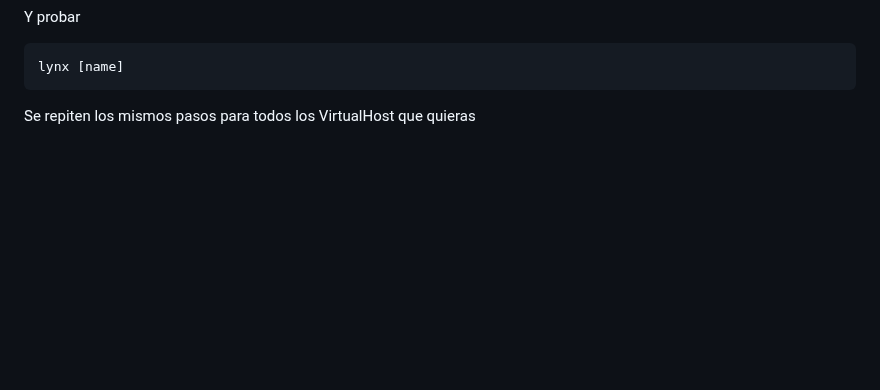
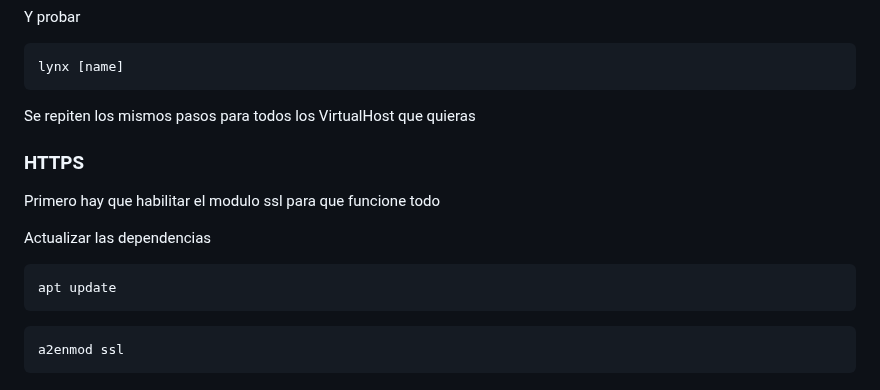
Before and after one commit to GreenLass000/DAW-Exercises, a Markdown page: apache-howto.md, the part around the change. GitHub-like rendering; blank space fills up the shorter version.

Commit message:
apache-howto.md updated from https://stackedit.io/

````diff
--- a/apache-howto.md
+++ b/apache-howto.md
@@ -199,9 +199,21 @@ Y probar
 lynx [name]
 ```
 Se repiten los mismos pasos para todos los VirtualHost que quieras
+
+### HTTPS
+Primero hay que habilitar el modulo ssl para que funcione todo
+
+Actualizar las dependencias
+```bash
+apt update
+```
+```bash
+a2enmod ssl
+```
+
 <!--stackedit_data:
-eyJoaXN0b3J5IjpbLTE3ODc2NTUzMDIsMTc0NDQyMDcwNywxOD
-M2Nzk0MTcyLDkzMDY3NzI0NCw1NzYwOTIzMDEsMzQ1MzU5NDc3
-LC0xNjM1ODk4MDYwLC0xMzgyMjc3OTkxLDgzOTA4NDgyMyw5Mz
-YwMTk4MThdfQ==
+eyJoaXN0b3J5IjpbMTMxNjgzNzE2MSwtMTc4NzY1NTMwMiwxNz
+Q0NDIwNzA3LDE4MzY3OTQxNzIsOTMwNjc3MjQ0LDU3NjA5MjMw
+MSwzNDUzNTk0NzcsLTE2MzU4OTgwNjAsLTEzODIyNzc5OTEsOD
+M5MDg0ODIzLDkzNjAxOTgxOF19
 -->
````
